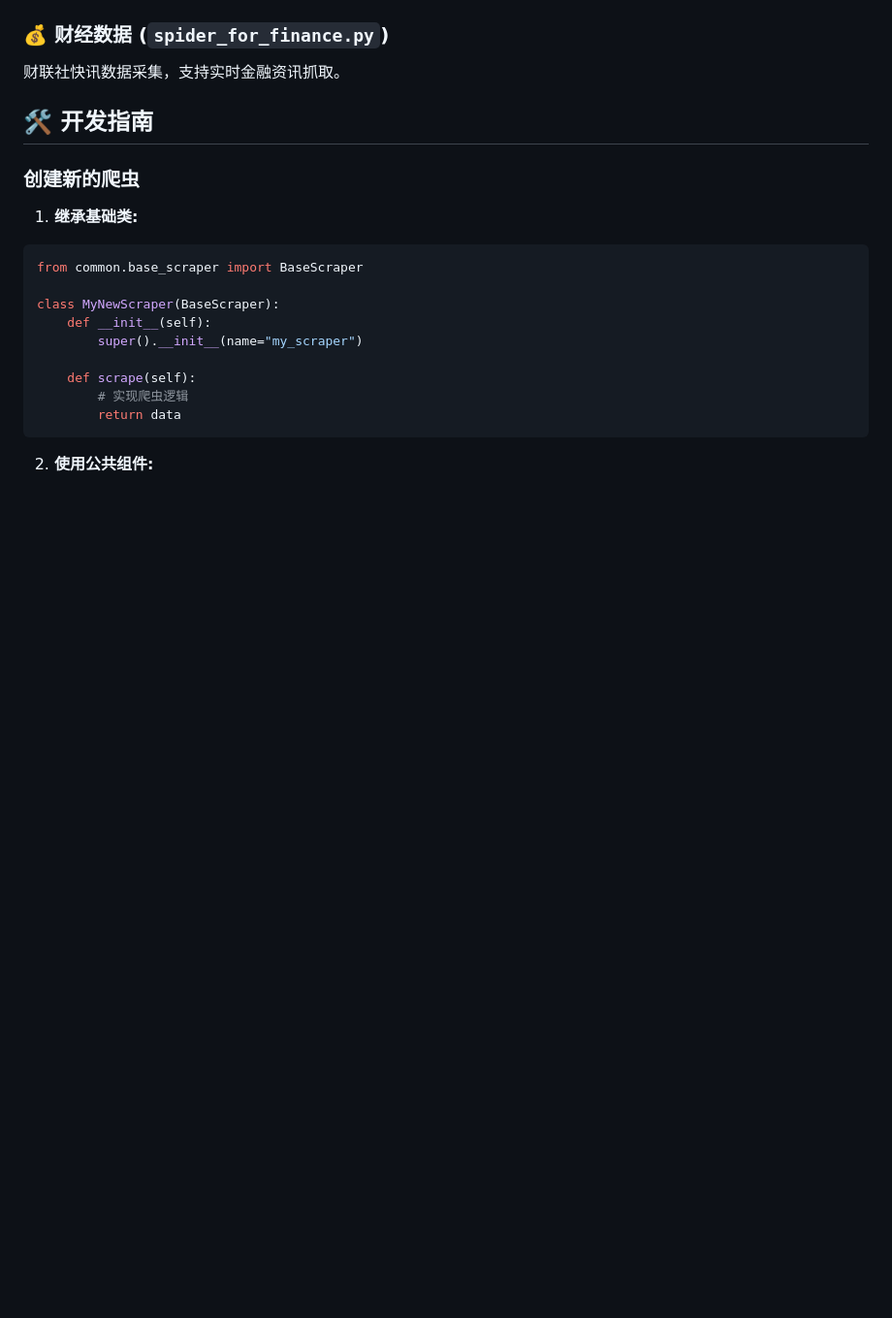
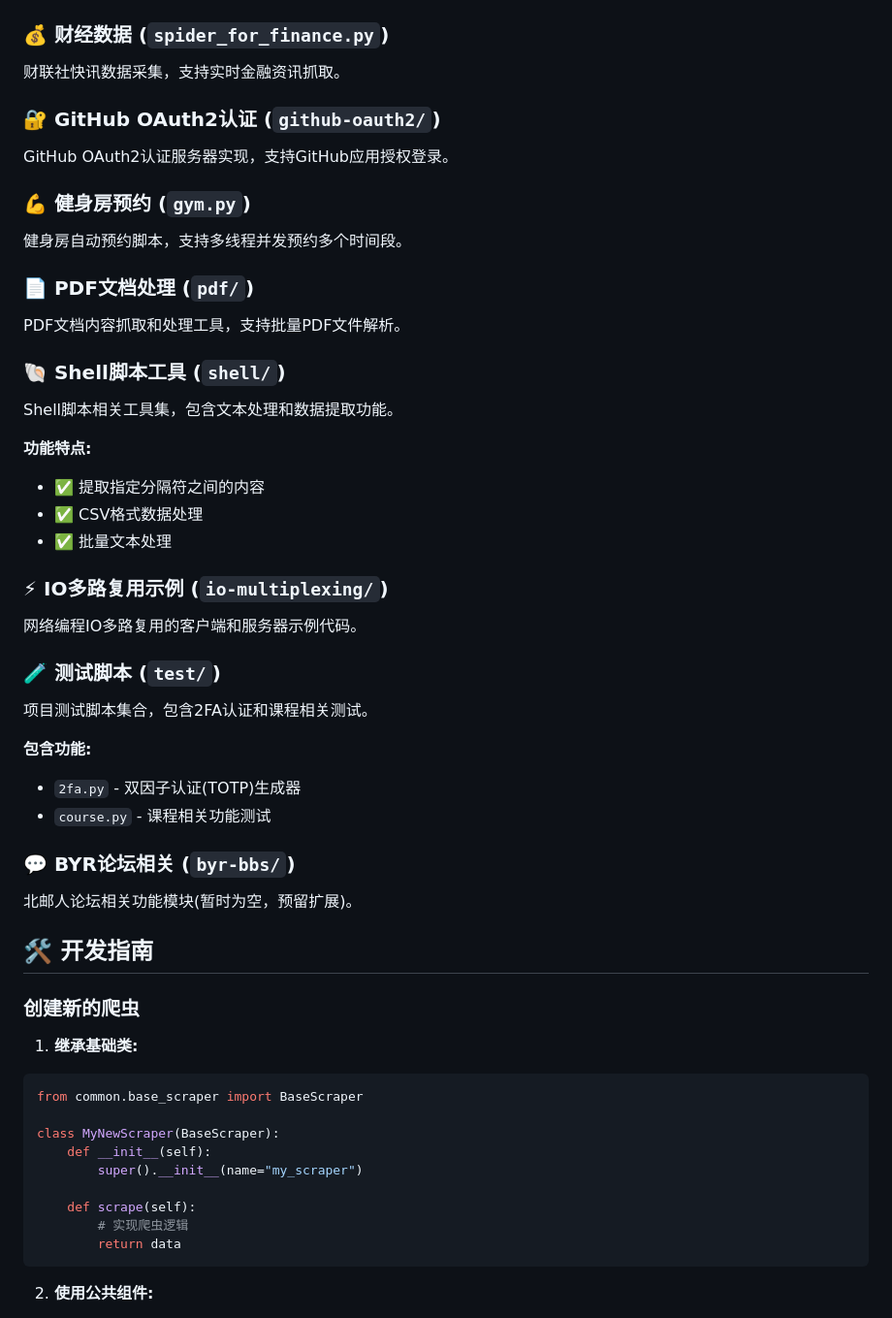
Before and after one commit to shaojunying/Spider, a Markdown page: README.md, the part around one of its changes. Shown at 97% size. GitHub-like rendering; blank space fills up the shorter version.

```diff
--- a/README.md
+++ b/README.md
@@ -152,6 +162,43 @@ U净洗衣微信公众号自动预约脚本，支持验证码识别。
 
 财联社快讯数据采集，支持实时金融资讯抓取。
 
+### 🔐 GitHub OAuth2认证 (`github-oauth2/`)
+
+GitHub OAuth2认证服务器实现，支持GitHub应用授权登录。
+
+### 💪 健身房预约 (`gym.py`)
+
+健身房自动预约脚本，支持多线程并发预约多个时间段。
+
+### 📄 PDF文档处理 (`pdf/`)
+
+PDF文档内容抓取和处理工具，支持批量PDF文件解析。
+
+### 🐚 Shell脚本工具 (`shell/`)
+
+Shell脚本相关工具集，包含文本处理和数据提取功能。
+
+**功能特点:**
+- ✅ 提取指定分隔符之间的内容
+- ✅ CSV格式数据处理
+- ✅ 批量文本处理
+
+### ⚡ IO多路复用示例 (`io-multiplexing/`)
+
+网络编程IO多路复用的客户端和服务器示例代码。
+
+### 🧪 测试脚本 (`test/`)
+
+项目测试脚本集合，包含2FA认证和课程相关测试。
+
+**包含功能:**
+- `2fa.py` - 双因子认证(TOTP)生成器
+- `course.py` - 课程相关功能测试
+
+### 💬 BYR论坛相关 (`byr-bbs/`)
+
+北邮人论坛相关功能模块(暂时为空，预留扩展)。
+
 ## 🛠️ 开发指南
 
 ### 创建新的爬虫
```
Also changed, not shown: other parts of README.md (+23 -13 lines).
